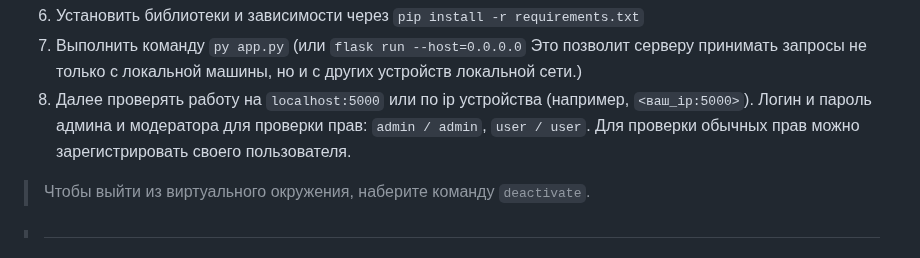
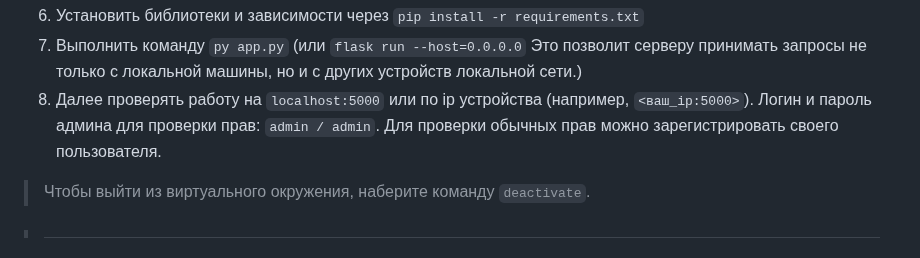
Before and after one commit to Kramedart86/PhotoGallery, a Markdown page: README.md, the part around the change. GitHub-like rendering.

Commit message:
Fix description

```diff
--- a/README.md
+++ b/README.md
@@ -67,7 +67,7 @@
 
 6. Установить библиотеки и зависимости через `pip install -r requirements.txt`
 7. Выполнить команду `py app.py` (или `flask run --host=0.0.0.0`   Это позволит серверу принимать запросы не только с локальной машины, но и с других устройств локальной сети.)
-8. Далее проверять работу на `localhost:5000` или по ip устройства (например, `<ваш_ip:5000>`). Логин и пароль админа и модератора для проверки прав: `admin / admin`, `user / user`. Для проверки обычных прав можно зарегистрировать своего пользователя.
+8. Далее проверять работу на `localhost:5000` или по ip устройства (например, `<ваш_ip:5000>`). Логин и пароль админа для проверки прав: `admin / admin`. Для проверки обычных прав можно зарегистрировать своего пользователя.
 
 > Чтобы выйти из виртуального окружения, наберите команду `deactivate`.
 
```
